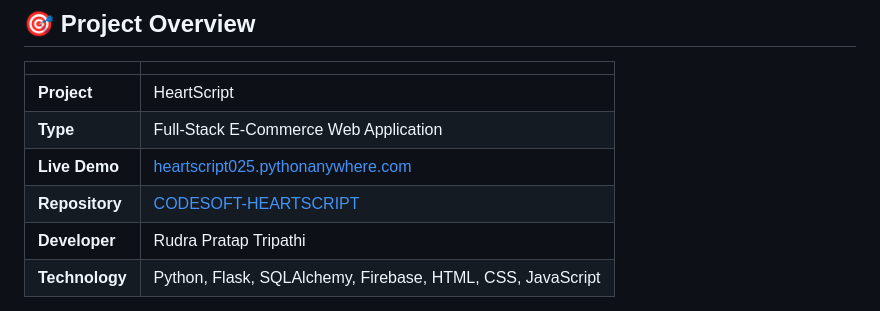
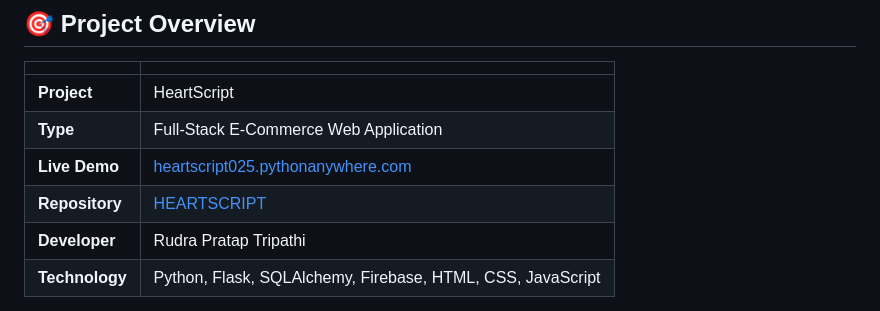
Before and after one commit to rudrapratap0707/HeartScript, a Markdown page: README.md, the part around the change. Rendered like a GitHub page.

```diff
--- a/README.md
+++ b/README.md
@@ -227,7 +227,7 @@ Firebase powers user and order synchronization, Firebase Authentication, and Fir
 | **Project** | HeartScript |
 | **Type** | Full-Stack E-Commerce Web Application |
 | **Live Demo** | [heartscript025.pythonanywhere.com](https://heartscript025.pythonanywhere.com/) |
-| **Repository** | [CODESOFT-HEARTSCRIPT](https://github.com/rudrapratap0707/CODESOFT-HEARTSCRIPT) |
+| **Repository** | [HEARTSCRIPT](https://github.com/rudrapratap0707/HeartScript) |
 | **Developer** | Rudra Pratap Tripathi |
 | **Technology** | Python, Flask, SQLAlchemy, Firebase, HTML, CSS, JavaScript |
 
```
